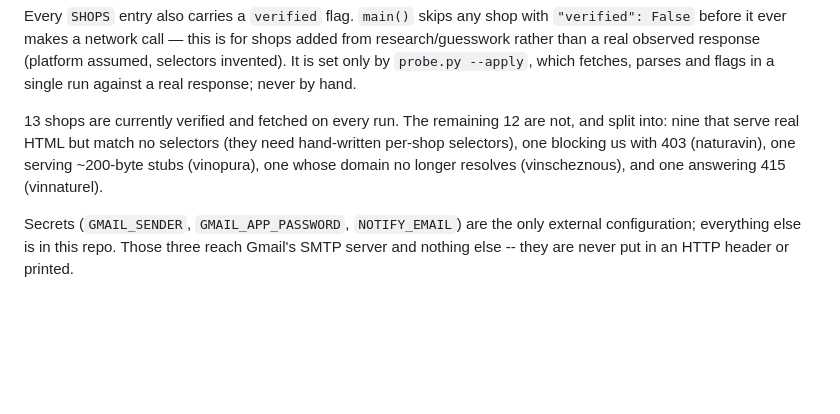
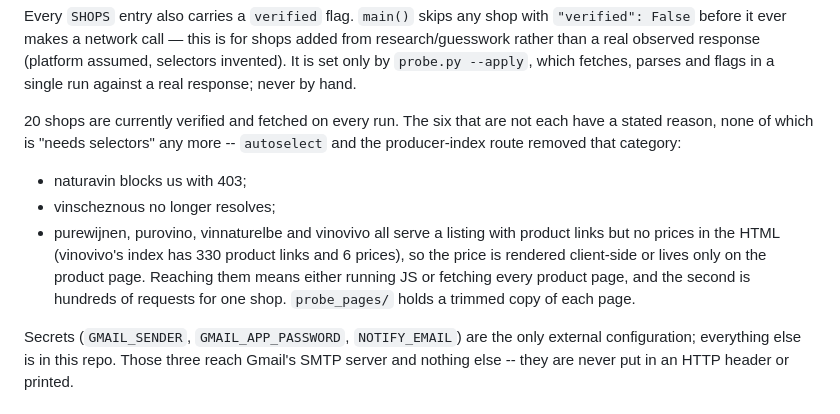
Before and after one commit to philipraymondh-ctrl/launcher, a Markdown page: CLAUDE.md, the part around the change. Rendered like a GitHub page; blank space fills up the shorter version.

Commit message:
Record what the ten-shop probe actually found
Four came live: cavepurjus (48 products, catalogue discovered at
/tous-nos-vins), vinopura (WooCommerce, 25 products -- the earlier
"~200-byte stubs" reading was wrong), vinnouveau and vinnaturel. Twenty
shops are now fetched on every run.

The six left dark are no longer "shops needing hand-written selectors" --
autoselect and the producer-index route retired that category. Their
diagnostics say what they actually are: two are unreachable (403, dead
DNS) and four serve a listing carrying product links but no prices, so the
price is client-side or on the product page only. vinovivo's index has 330
product links and six prices, which is the shape exactly.

Co-Authored-By: Claude Opus 5 <noreply@anthropic.com>
Claude-Session: https://claude.ai/code/session_012GvUSMnhcpqeXiqdEd1ch9

```diff
--- a/CLAUDE.md
+++ b/CLAUDE.md
@@ -108,11 +108,17 @@ shops added from research/guesswork rather than a real observed response
 --apply`, which fetches, parses and flags in a single run against a real
 response; never by hand.
 
-13 shops are currently verified and fetched on every run. The remaining 12
-are not, and split into: nine that serve real HTML but match no selectors
-(they need hand-written per-shop selectors), one blocking us with 403
-(naturavin), one serving ~200-byte stubs (vinopura), one whose domain no
-longer resolves (vinscheznous), and one answering 415 (vinnaturel).
+20 shops are currently verified and fetched on every run. The six that are
+not each have a stated reason, none of which is "needs selectors" any more
+-- `autoselect` and the producer-index route removed that category:
+  - naturavin blocks us with 403;
+  - vinscheznous no longer resolves;
+  - purewijnen, purovino, vinnaturelbe and vinovivo all serve a listing
+    with product links but no prices in the HTML (vinovivo's index has 330
+    product links and 6 prices), so the price is rendered client-side or
+    lives only on the product page. Reaching them means either running JS
+    or fetching every product page, and the second is hundreds of requests
+    for one shop. `probe_pages/` holds a trimmed copy of each page.
 
 Secrets (`GMAIL_SENDER`, `GMAIL_APP_PASSWORD`, `NOTIFY_EMAIL`) are the
 only external configuration; everything else is in this repo. Those three
```
